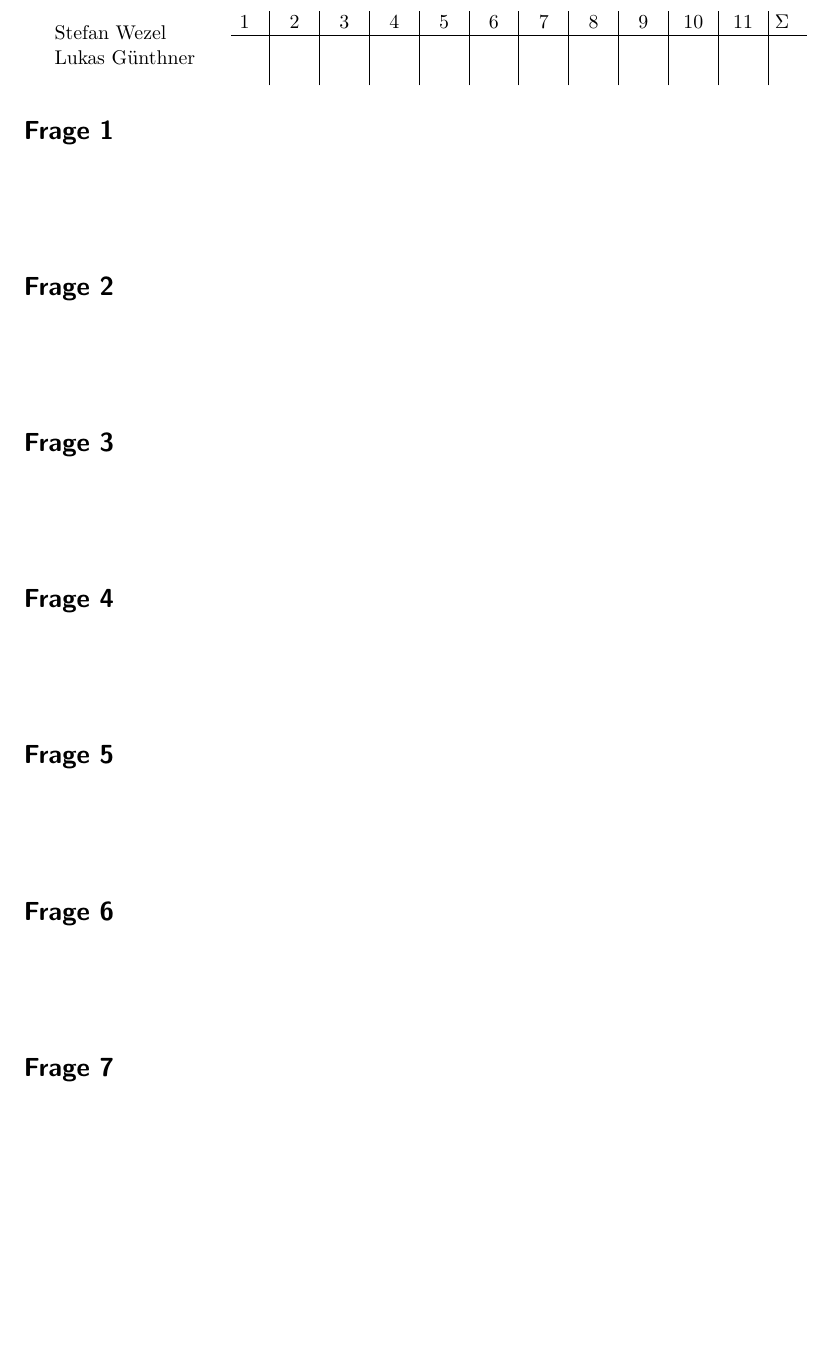
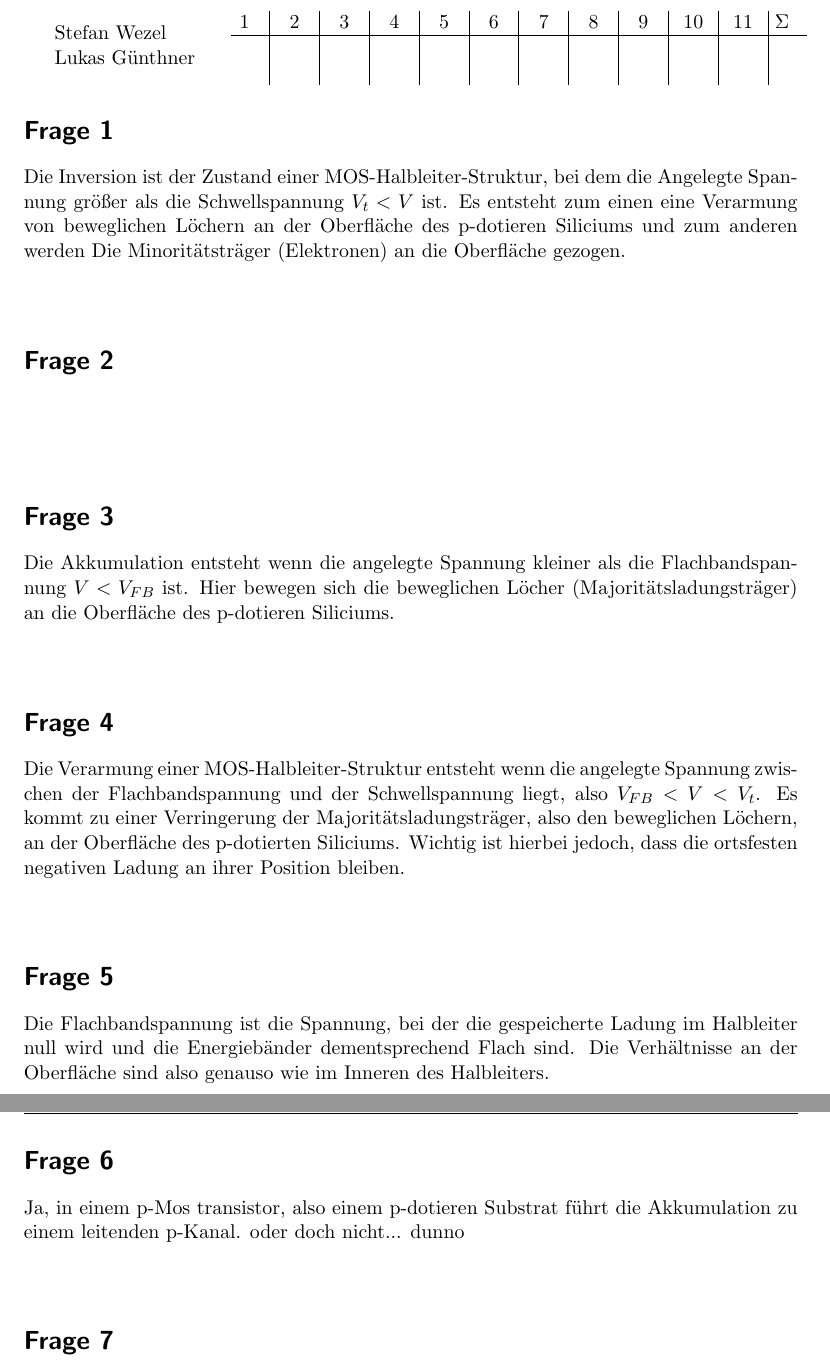
Before and after one commit to pxbn/chip_design, a LaTeX document (chip_design_fragen04.tex): part of page 1 of 3 before the commit and two parts of pages 1 and 2 of 3 after it, the two joined at a grey line, cut so that both start at the same text, the shorter picture padded with empty space. Compiled offline with pdfLaTeX.

Commit message:
started shit

```diff
--- a/chip_design_fragen04.tex
+++ b/chip_design_fragen04.tex
@@ -112,27 +112,27 @@
 
 
 \section*{Frage 1}
-
+Die Inversion ist der Zustand einer MOS-Halbleiter-Struktur, bei dem die Angelegte Spannung größer als die Schwellspannung $V_t < V$ ist. Es entsteht zum einen eine Verarmung von beweglichen Löchern an der Oberfläche des p-dotieren Siliciums und zum anderen werden Die Minoritätsträger (Elektronen) an die Oberfläche gezogen.
 ~\\
 ~\\
 \section*{Frage 2}
-
+%TODO:Verstehe frage nicht
 ~\\
 ~\\
 \section*{Frage 3}
-
+Die Akkumulation entsteht wenn die angelegte Spannung kleiner als die Flachbandspannung $V < V_{FB}$ ist. Hier bewegen sich die beweglichen Löcher (Majoritätsladungsträger) an die Oberfläche des p-dotieren Siliciums.
 ~\\
 ~\\
 \section*{Frage 4}
-
+Die Verarmung einer MOS-Halbleiter-Struktur entsteht wenn die angelegte Spannung zwischen der Flachbandspannung und der Schwellspannung liegt, also $V_{FB} < V < V_t$. Es kommt zu einer Verringerung der Majoritätsladungsträger, also den beweglichen Löchern, an der Oberfläche des p-dotierten Siliciums. Wichtig ist hierbei jedoch, dass die ortsfesten negativen Ladung an ihrer Position bleiben.
 ~\\
 ~\\
 \section*{Frage 5}
-
+Die Flachbandspannung ist die Spannung, bei der die gespeicherte Ladung im Halbleiter null wird und die Energiebänder dementsprechend Flach sind. Die Verhältnisse an der Oberfläche sind also genauso wie im Inneren des Halbleiters.
 ~\\
 ~\\
 \section*{Frage 6}
-
+Ja, in einem p-Mos transistor, also einem p-dotieren Substrat führt die Akkumulation zu einem leitenden p-Kanal. oder doch nicht... dunno %todo
 ~\\
 ~\\
 \section*{Frage 7}
```
